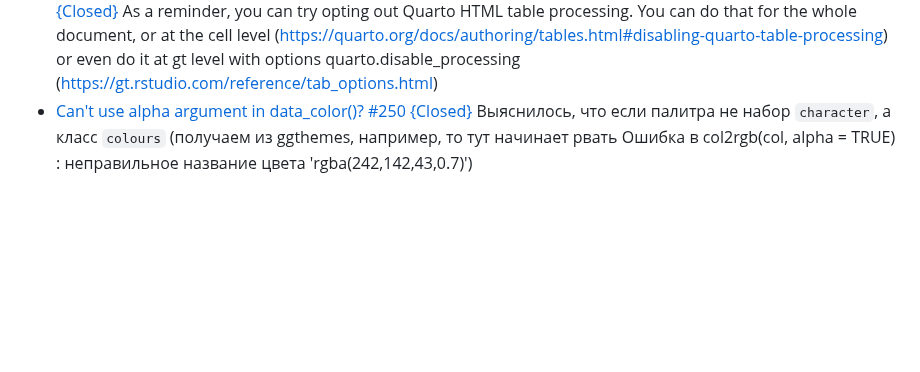
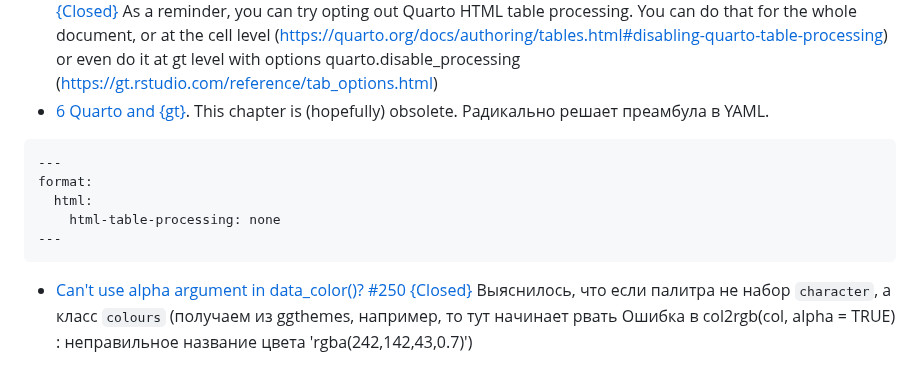
Before and after one commit to iMissile/Self.Writing, a Markdown page: Notes/DS_R_ggplot_ans_viz.md, the part around the change. Drawn GitHub-style; blank space fills up the shorter version.

Commit message:
[wip] новые ссылки

````diff
--- a/Notes/DS_R_ggplot_ans_viz.md
+++ b/Notes/DS_R_ggplot_ans_viz.md
@@ -651,6 +651,14 @@ One option would be to use `gt::text_transform` which allows for formatting via
 - Тут подробный диалог по способам решения. [Option to disable table striping in computational tables? #6945 {Closed}](https://github.com/quarto-dev/quarto-cli/issues/6945)
 As a reminder, you can try opting out Quarto HTML table processing.
 You can do that for the whole document, or at the cell level (https://quarto.org/docs/authoring/tables.html#disabling-quarto-table-processing) or even do it at gt level with options quarto.disable_processing (https://gt.rstudio.com/reference/tab_options.html)
+- [6  Quarto and {gt}](https://gt.albert-rapp.de/quarto_gt). This chapter is (hopefully) obsolete. Радикально решает преамбула в YAML.
+```
+---
+format:
+  html:
+    html-table-processing: none
+---
+```
 - [Can't use alpha argument in data_color()? #250 {Closed}](https://github.com/rstudio/gt/issues/250)
 	Выяснилось, что если палитра не набор `character`, а класс `colours` (получаем из ggthemes, например, то тут начинает рвать Ошибка в col2rgb(col, alpha = TRUE) :
   неправильное название цвета 'rgba(242,142,43,0.7)')
````
Also changed, not shown: 1 other file.
